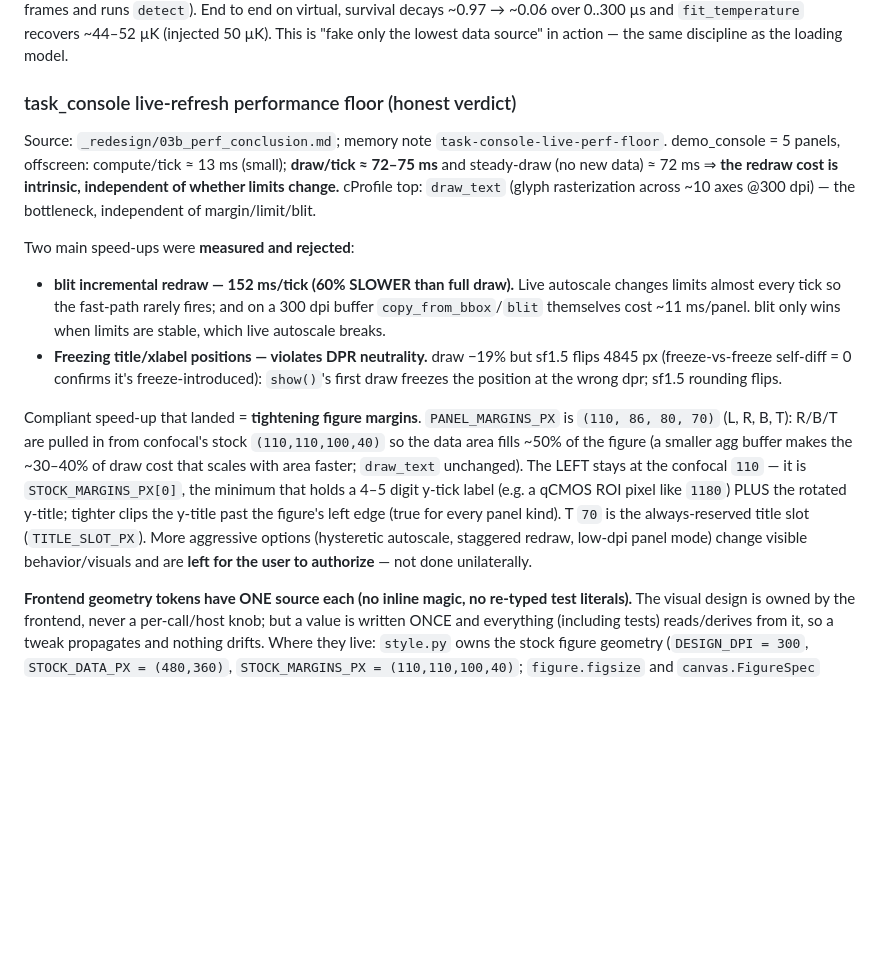
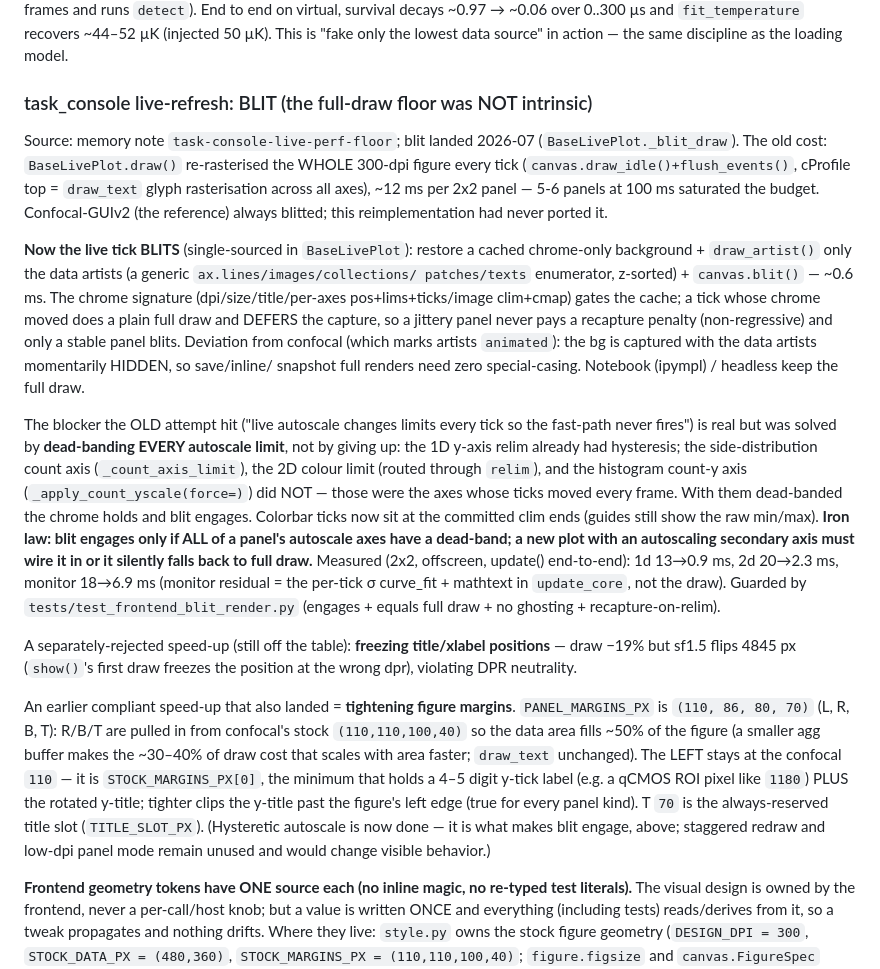
Before and after one commit to QuantumshWu/Zou_lab_control_v1, a Markdown page: docs/MAINTAINER_NOTES.md, the part around the change. Drawn GitHub-style; blank space fills up the shorter version.

Commit message:
docs(MAINTAINER_NOTES): live-refresh perf section — blit landed, "intrinsic floor" retracted
The old "honest verdict" (blit measured-and-rejected, 300-dpi draw_text is an intrinsic floor)
is superseded: the full-draw cost was NOT intrinsic. Blitting a cached chrome background +
draw_artist only the data artists gives ~15-20x once every autoscale axis is dead-banded so the
chrome holds (the exact blocker the old attempt hit and gave up on). Document the design, the
non-regressive defer, the dead-band-every-axis iron law, and the measured numbers.

Co-Authored-By: Claude Opus 4.8 <noreply@anthropic.com>

```diff
--- a/docs/MAINTAINER_NOTES.md
+++ b/docs/MAINTAINER_NOTES.md
@@ -1374,33 +1374,49 @@ survival decays ~0.97 → ~0.06 over 0..300 µs and `fit_temperature` recovers ~
 (injected 50 µK). This is "fake only the lowest data source" in action — the same
 discipline as the loading model.
 
-### task_console live-refresh performance floor (honest verdict)
-
-Source: `_redesign/03b_perf_conclusion.md`; memory note `task-console-live-perf-floor`.
-demo_console = 5 panels, offscreen: compute/tick ≈ 13 ms (small); **draw/tick ≈ 72–75 ms**
-and steady-draw (no new data) ≈ 72 ms ⇒ **the redraw cost is intrinsic, independent of
-whether limits change.** cProfile top: `draw_text` (glyph rasterization across ~10 axes
-@300 dpi) — the bottleneck, independent of margin/limit/blit.
-
-Two main speed-ups were **measured and rejected**:
-- **blit incremental redraw — 152 ms/tick (60% SLOWER than full draw).** Live autoscale
-  changes limits almost every tick so the fast-path rarely fires; and on a 300 dpi
-  buffer `copy_from_bbox`/`blit` themselves cost ~11 ms/panel. blit only wins when
-  limits are stable, which live autoscale breaks.
-- **Freezing title/xlabel positions — violates DPR neutrality.** draw −19% but sf1.5
-  flips 4845 px (freeze-vs-freeze self-diff = 0 confirms it's freeze-introduced):
-  `show()`'s first draw freezes the position at the wrong dpr; sf1.5 rounding flips.
-
-Compliant speed-up that landed = **tightening figure margins**. `PANEL_MARGINS_PX`
+### task_console live-refresh: BLIT (the full-draw floor was NOT intrinsic)
+
+Source: memory note `task-console-live-perf-floor`; blit landed 2026-07 (`BaseLivePlot._blit_draw`).
+The old cost: `BaseLivePlot.draw()` re-rasterised the WHOLE 300-dpi figure every tick
+(`canvas.draw_idle()+flush_events()`, cProfile top = `draw_text` glyph rasterisation across all
+axes), ~12 ms per 2x2 panel — 5-6 panels at 100 ms saturated the budget. Confocal-GUIv2 (the
+reference) always blitted; this reimplementation had never ported it.
+
+**Now the live tick BLITS** (single-sourced in `BaseLivePlot`): restore a cached chrome-only
+background + `draw_artist()` only the data artists (a generic `ax.lines/images/collections/
+patches/texts` enumerator, z-sorted) + `canvas.blit()` — ~0.6 ms. The chrome signature
+(dpi/size/title/per-axes pos+lims+ticks/image clim+cmap) gates the cache; a tick whose chrome
+moved does a plain full draw and DEFERS the capture, so a jittery panel never pays a recapture
+penalty (non-regressive) and only a stable panel blits. Deviation from confocal (which marks
+artists `animated`): the bg is captured with the data artists momentarily HIDDEN, so save/inline/
+snapshot full renders need zero special-casing. Notebook (ipympl) / headless keep the full draw.
+
+The blocker the OLD attempt hit ("live autoscale changes limits every tick so the fast-path never
+fires") is real but was solved by **dead-banding EVERY autoscale limit**, not by giving up: the 1D
+y-axis relim already had hysteresis; the side-distribution count axis (`_count_axis_limit`), the 2D
+colour limit (routed through `relim`), and the histogram count-y axis (`_apply_count_yscale(force=)`)
+did NOT — those were the axes whose ticks moved every frame. With them dead-banded the chrome holds
+and blit engages. Colorbar ticks now sit at the committed clim ends (guides still show the raw
+min/max). **Iron law: blit engages only if ALL of a panel's autoscale axes have a dead-band; a new
+plot with an autoscaling secondary axis must wire it in or it silently falls back to full draw.**
+Measured (2x2, offscreen, update() end-to-end): 1d 13→0.9 ms, 2d 20→2.3 ms, monitor 18→6.9 ms
+(monitor residual = the per-tick σ curve_fit + mathtext in `update_core`, not the draw). Guarded by
+`tests/test_frontend_blit_render.py` (engages + equals full draw + no ghosting + recapture-on-relim).
+
+A separately-rejected speed-up (still off the table): **freezing title/xlabel positions** — draw
+−19% but sf1.5 flips 4845 px (`show()`'s first draw freezes the position at the wrong dpr), violating
+DPR neutrality.
+
+An earlier compliant speed-up that also landed = **tightening figure margins**. `PANEL_MARGINS_PX`
 is `(110, 86, 80, 70)` (L, R, B, T): R/B/T are pulled in from confocal's stock
 `(110,110,100,40)` so the data area fills ~50% of the figure (a smaller agg buffer makes
 the ~30–40% of draw cost that scales with area faster; `draw_text` unchanged). The LEFT
 stays at the confocal `110` — it is `STOCK_MARGINS_PX[0]`, the minimum that holds a 4–5
 digit y-tick label (e.g. a qCMOS ROI pixel like `1180`) PLUS the rotated y-title; tighter
 clips the y-title past the figure's left edge (true for every panel kind). T `70` is the
-always-reserved title slot (`TITLE_SLOT_PX`). More aggressive options (hysteretic
-autoscale, staggered redraw, low-dpi panel mode) change visible behavior/visuals and are
-**left for the user to authorize** — not done unilaterally.
+always-reserved title slot (`TITLE_SLOT_PX`). (Hysteretic autoscale is now done — it is what
+makes blit engage, above; staggered redraw and low-dpi panel mode remain unused and would change
+visible behavior.)
 
 **Frontend geometry tokens have ONE source each (no inline magic, no re-typed test
 literals).** The visual design is owned by the frontend, never a per-call/host knob; but a
```
